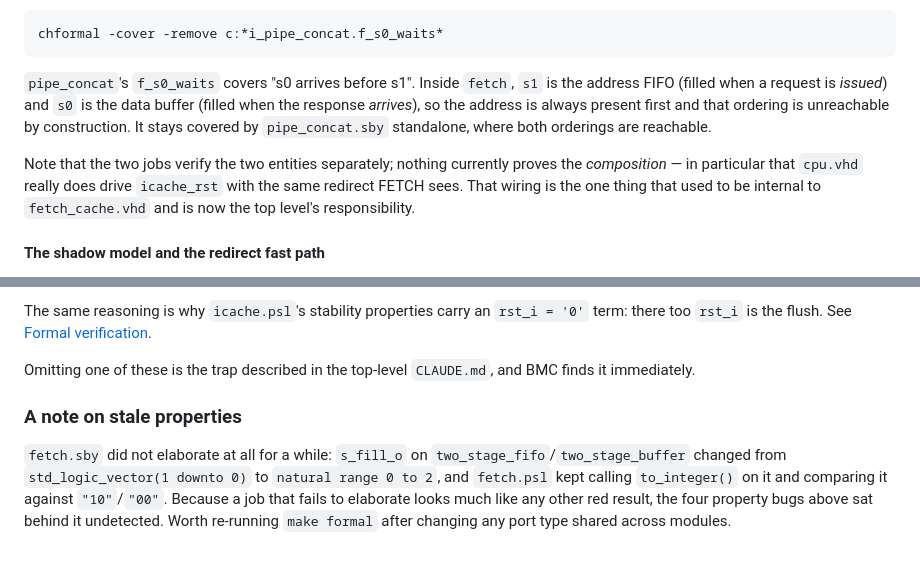
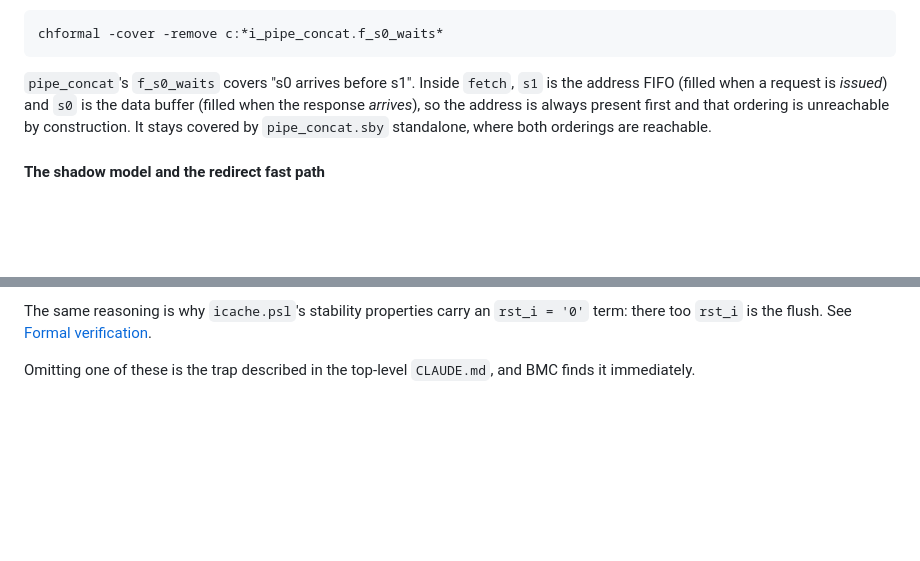
Before and after one commit to MJoergen/qnice_cpu, a Markdown page: src/fetch/README.md, 2 parts joined by grey strips. GitHub-like rendering; blank space fills up the shorter version.

```diff
--- a/src/fetch/README.md
+++ b/src/fetch/README.md
@@ -144,12 +144,6 @@ buffer (filled when the response *arrives*), so the address is always present
 first and that ordering is unreachable by construction. It stays covered by
 `pipe_concat.sby` standalone, where both orderings are reachable.
 
-Note that the two jobs verify the two entities separately; nothing currently
-proves the *composition* — in particular that `cpu.vhd` really does drive
-`icache_rst` with the same redirect FETCH sees. That wiring is the one thing
-that used to be internal to `fetch_cache.vhd` and is now the top level's
-responsibility.
-
 #### The shadow model and the redirect fast path
 
 `fetch.psl` maintains shadow state recomputed from the module's **ports only**,
@@ -214,13 +208,3 @@ The same reasoning is why `icache.psl`'s stability properties carry an
 
 Omitting one of these is the trap described in the top-level `CLAUDE.md`, and
 BMC finds it immediately.
-
-### A note on stale properties
-
-`fetch.sby` did not elaborate at all for a while: `s_fill_o` on
-`two_stage_fifo`/`two_stage_buffer` changed from `std_logic_vector(1 downto 0)`
-to `natural range 0 to 2`, and `fetch.psl` kept calling `to_integer()` on it and
-comparing it against `"10"`/`"00"`. Because a job that fails to elaborate looks
-much like any other red result, the four property bugs above sat behind it
-undetected. Worth re-running `make formal` after changing any port type shared
-across modules.
```
Also changed, not shown: src/icache/README.md (+0 -23 lines).
